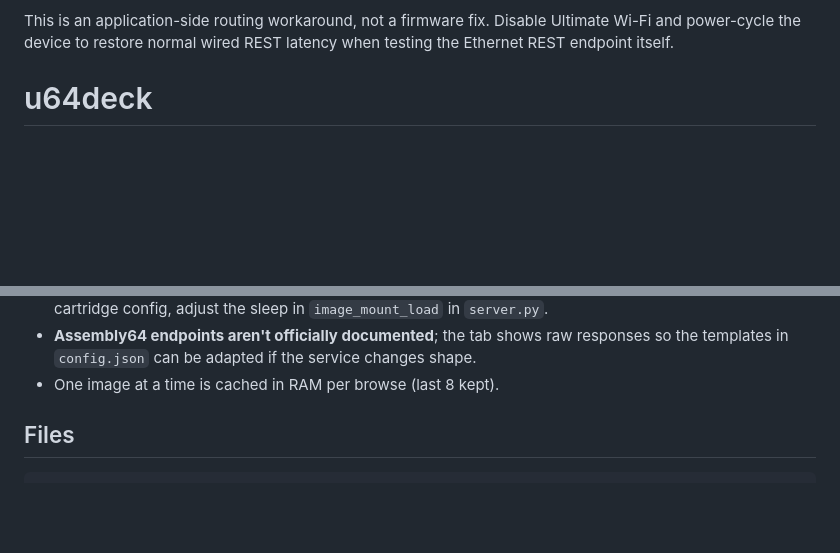
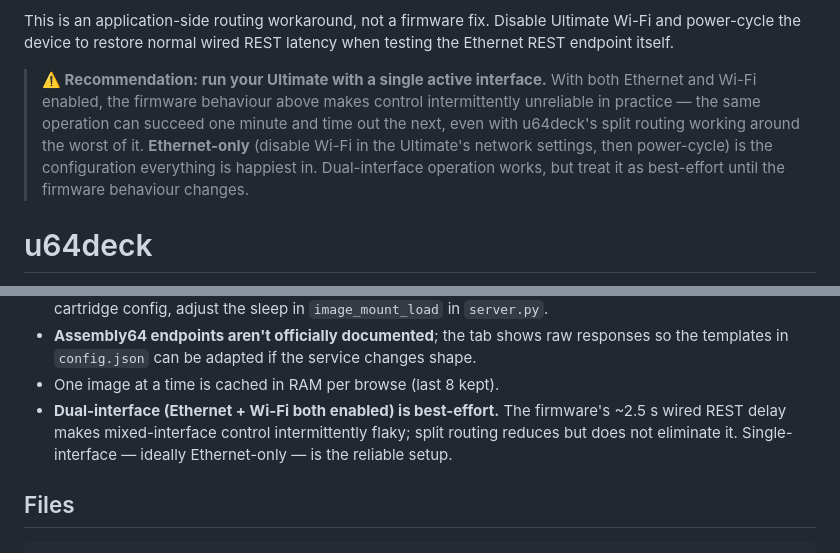
Before and after one commit to zildac/u64deck, a Markdown page: README.md, 2 parts joined by grey strips. GitHub-like rendering; blank space fills up the shorter version.

Commit message:
docs: explicit warning that dual-interface operation is intermittently unreliable

```diff
--- a/README.md
+++ b/README.md
@@ -18,6 +18,16 @@ never selected automatically.
 This is an application-side routing workaround, not a firmware fix. Disable
 Ultimate Wi-Fi and power-cycle the device to restore normal wired REST latency
 when testing the Ethernet REST endpoint itself.
+
+> **⚠️ Recommendation: run your Ultimate with a single active interface.**
+> With both Ethernet and Wi-Fi enabled, the firmware behaviour above makes
+> control intermittently unreliable in practice — the same operation can
+> succeed one minute and time out the next, even with u64deck's split
+> routing working around the worst of it. **Ethernet-only** (disable Wi-Fi
+> in the Ultimate's network settings, then power-cycle) is the
+> configuration everything is happiest in. Dual-interface operation works,
+> but treat it as best-effort until the firmware behaviour changes.
+
 # u64deck
 
 **v1.9.0 — Release Candidate 16**
@@ -869,6 +879,10 @@ The **browser → u64deck** hop, however, is ours to secure:
   responses so the templates in `config.json` can be adapted if the service
   changes shape.
 - One image at a time is cached in RAM per browse (last 8 kept).
+- **Dual-interface (Ethernet + Wi-Fi both enabled) is best-effort.** The
+  firmware's ~2.5 s wired REST delay makes mixed-interface control
+  intermittently flaky; split routing reduces but does not eliminate it.
+  Single-interface — ideally Ethernet-only — is the reliable setup.
 
 ## Files
 
```
